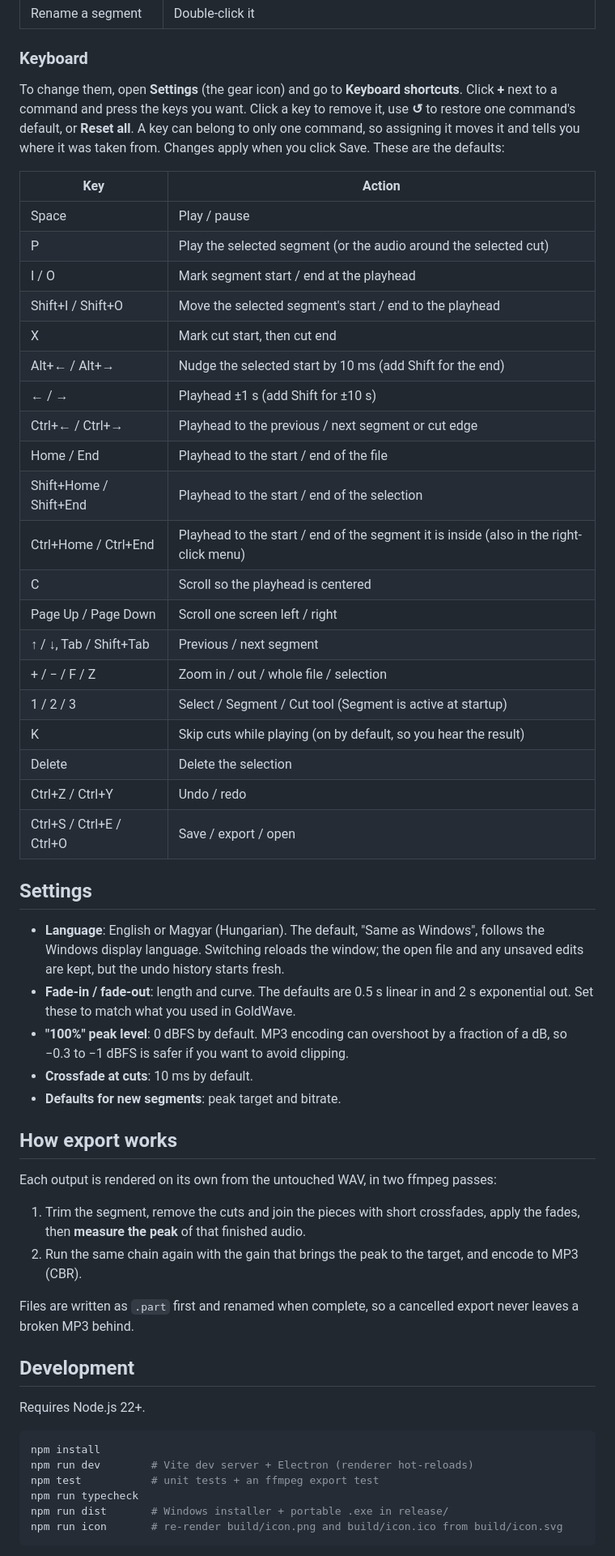
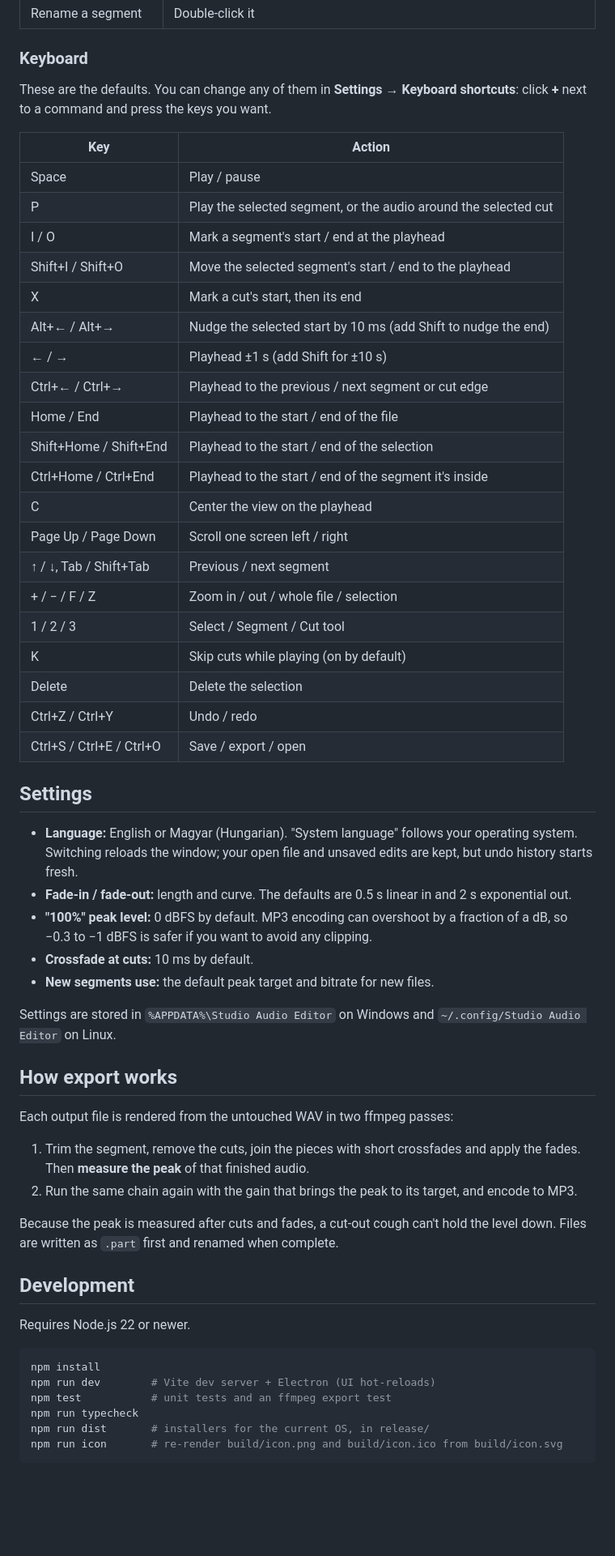
Before and after one commit to FeaXR/OneTake, a Markdown page: README.md, the part around one of its changes. Shown at 81% size. Rendered like a GitHub page; blank space fills up the shorter version.

````diff
--- a/README.md
+++ b/README.md
@@ -35,58 +80,60 @@ Segments and cuts are saved next to the WAV as `<file>.wav.sae.json` (Ctrl+S). T
 
 ### Keyboard
 
-To change them, open **Settings** (the gear icon) and go to **Keyboard shortcuts**. Click **+** next to a command and press the keys you want. Click a key to remove it, use **↺** to restore one command's default, or **Reset all**. A key can belong to only one command, so assigning it moves it and tells you where it was taken from. Changes apply when you click Save. These are the defaults:
+These are the defaults. You can change any of them in **Settings → Keyboard shortcuts**: click **+** next to a command and press the keys you want.
 
 | Key | Action |
 | --- | --- |
 | Space | Play / pause |
-| P | Play the selected segment (or the audio around the selected cut) |
-| I / O | Mark segment start / end at the playhead |
+| P | Play the selected segment, or the audio around the selected cut |
+| I / O | Mark a segment's start / end at the playhead |
 | Shift+I / Shift+O | Move the selected segment's start / end to the playhead |
-| X | Mark cut start, then cut end |
-| Alt+← / Alt+→ | Nudge the selected start by 10 ms (add Shift for the end) |
+| X | Mark a cut's start, then its end |
+| Alt+← / Alt+→ | Nudge the selected start by 10 ms (add Shift to nudge the end) |
 | ← / → | Playhead ±1 s (add Shift for ±10 s) |
 | Ctrl+← / Ctrl+→ | Playhead to the previous / next segment or cut edge |
 | Home / End | Playhead to the start / end of the file |
 | Shift+Home / Shift+End | Playhead to the start / end of the selection |
-| Ctrl+Home / Ctrl+End | Playhead to the start / end of the segment it is inside (also in the right-click menu) |
-| C | Scroll so the playhead is centered |
+| Ctrl+Home / Ctrl+End | Playhead to the start / end of the segment it's inside |
+| C | Center the view on the playhead |
 | Page Up / Page Down | Scroll one screen left / right |
 | ↑ / ↓, Tab / Shift+Tab | Previous / next segment |
 | + / − / F / Z | Zoom in / out / whole file / selection |
-| 1 / 2 / 3 | Select / Segment / Cut tool (Segment is active at startup) |
-| K | Skip cuts while playing (on by default, so you hear the result) |
+| 1 / 2 / 3 | Select / Segment / Cut tool |
+| K | Skip cuts while playing (on by default) |
 | Delete | Delete the selection |
 | Ctrl+Z / Ctrl+Y | Undo / redo |
 | Ctrl+S / Ctrl+E / Ctrl+O | Save / export / open |
 
 ## Settings
 
-- **Language**: English or Magyar (Hungarian). The default, "Same as Windows", follows the Windows display language. Switching reloads the window; the open file and any unsaved edits are kept, but the undo history starts fresh.
-- **Fade-in / fade-out**: length and curve. The defaults are 0.5 s linear in and 2 s exponential out. Set these to match what you used in GoldWave.
-- **"100%" peak level**: 0 dBFS by default. MP3 encoding can overshoot by a fraction of a dB, so −0.3 to −1 dBFS is safer if you want to avoid clipping.
-- **Crossfade at cuts**: 10 ms by default.
-- **Defaults for new segments**: peak target and bitrate.
+- **Language:** English or Magyar (Hungarian). "System language" follows your operating system. Switching reloads the window; your open file and unsaved edits are kept, but undo history starts fresh.
+- **Fade-in / fade-out:** length and curve. The defaults are 0.5 s linear in and 2 s exponential out.
+- **"100%" peak level:** 0 dBFS by default. MP3 encoding can overshoot by a fraction of a dB, so −0.3 to −1 dBFS is safer if you want to avoid any clipping.
+- **Crossfade at cuts:** 10 ms by default.
+- **New segments use:** the default peak target and bitrate for new files.
+
+Settings are stored in `%APPDATA%\Studio Audio Editor` on Windows and `~/.config/Studio Audio Editor` on Linux.
 
 ## How export works
 
-Each output is rendered on its own from the untouched WAV, in two ffmpeg passes:
+Each output file is rendered from the untouched WAV in two ffmpeg passes:
 
-1. Trim the segment, remove the cuts and join the pieces with short crossfades, apply the fades, then **measure the peak** of that finished audio.
-2. Run the same chain again with the gain that brings the peak to the target, and encode to MP3 (CBR).
+1. Trim the segment, remove the cuts, join the pieces with short crossfades and apply the fades. Then **measure the peak** of that finished audio.
+2. Run the same chain again with the gain that brings the peak to its target, and encode to MP3.
 
-Files are written as `.part` first and renamed when complete, so a cancelled export never leaves a broken MP3 behind.
+Because the peak is measured after cuts and fades, a cut-out cough can't hold the level down. Files are written as `.part` first and renamed when complete.
 
 ## Development
 
-Requires Node.js 22+.
+Requires Node.js 22 or newer.
 
 ```bash
 npm install
-npm run dev        # Vite dev server + Electron (renderer hot-reloads)
-npm test           # unit tests + an ffmpeg export test
+npm run dev        # Vite dev server + Electron (UI hot-reloads)
+npm test           # unit tests and an ffmpeg export test
 npm run typecheck
-npm run dist       # Windows installer + portable .exe in release/
+npm run dist       # installers for the current OS, in release/
 npm run icon       # re-render build/icon.png and build/icon.ico from build/icon.svg
 ```
 
````
Also changed, not shown: other parts of README.md (+85 -33 lines), docs/screenshots/cut.png (added), docs/screenshots/export.png (added), docs/screenshots/fades.png (added), docs/screenshots/main-hu.png (added), docs/screenshots/main.png (added), docs/screenshots/settings.png (added), 1 other file.
